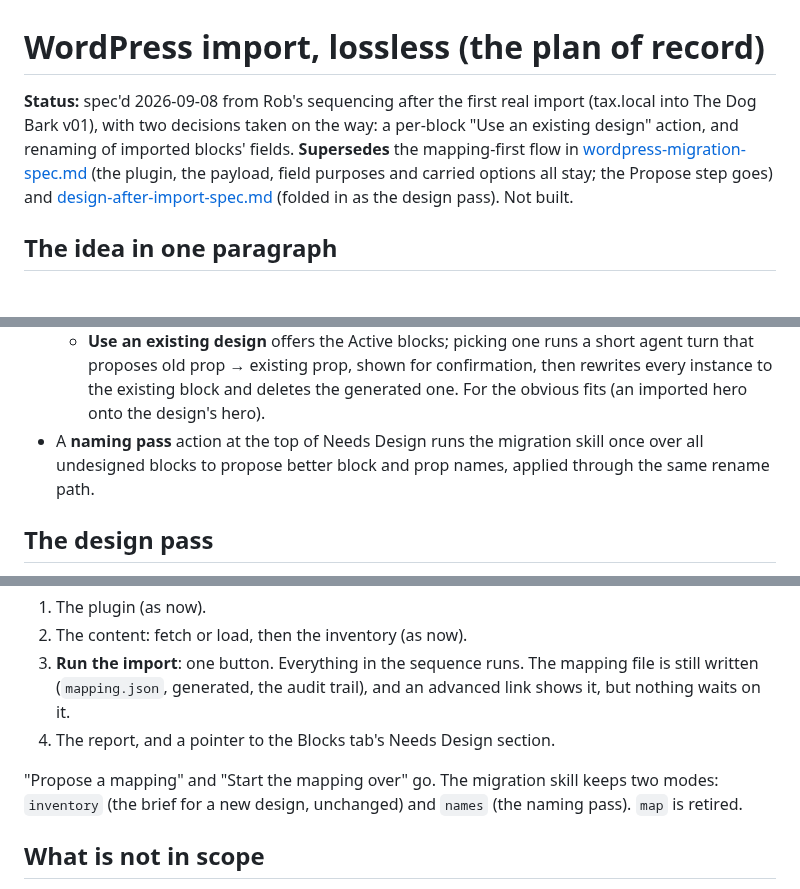
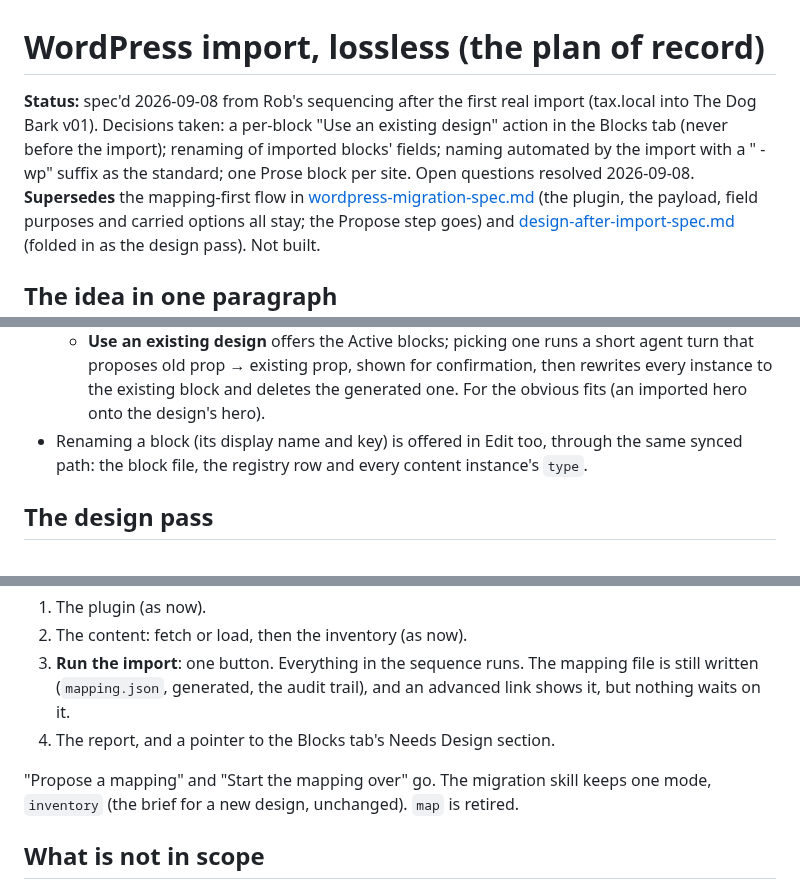
Before and after one commit to thinkany/vercel-design-template, a Markdown page: docs/wordpress-import-lossless-spec.md, 3 parts joined by grey strips. Drawn GitHub-style.

```diff
--- a/docs/wordpress-import-lossless-spec.md
+++ b/docs/wordpress-import-lossless-spec.md
@@ -1,9 +1,10 @@
 # WordPress import, lossless (the plan of record)
 
 **Status:** spec'd 2026-09-08 from Rob's sequencing after the first real import
-(tax.local into The Dog Bark v01), with two decisions taken on the way: a
-per-block "Use an existing design" action, and renaming of imported blocks'
-fields. **Supersedes** the mapping-first flow in
+(tax.local into The Dog Bark v01). Decisions taken: a per-block "Use an existing
+design" action in the Blocks tab (never before the import); renaming of imported
+blocks' fields; naming automated by the import with a " - wp" suffix as the
+standard; one Prose block per site. Open questions resolved 2026-09-08. **Supersedes** the mapping-first flow in
 [wordpress-migration-spec.md](wordpress-migration-spec.md) (the plugin, the
 payload, field purposes and carried options all stay; the Propose step goes) and
 [design-after-import-spec.md](design-after-import-spec.md) (folded in as the design
@@ -201,9 +205,9 @@ Two collapsible sections:
     agent turn that proposes old prop → existing prop, shown for confirmation, then
     rewrites every instance to the existing block and deletes the generated one.
     For the obvious fits (an imported hero onto the design's hero).
-- A **naming pass** action at the top of Needs Design runs the migration skill once
-  over all undesigned blocks to propose better block and prop names, applied through
-  the same rename path.
+- Renaming a block (its display name and key) is offered in Edit too, through the
+  same synced path: the block file, the registry row and every content instance's
+  `type`.
 
 ## The design pass
 
@@ -249,9 +253,8 @@ Import from WordPress keeps its steps but loses one:
    advanced link shows it, but nothing waits on it.
 4. The report, and a pointer to the Blocks tab's Needs Design section.
 
-"Propose a mapping" and "Start the mapping over" go. The migration skill keeps two
-modes: `inventory` (the brief for a new design, unchanged) and `names` (the naming
-pass). `map` is retired.
+"Propose a mapping" and "Start the mapping over" go. The migration skill keeps one
+mode, `inventory` (the brief for a new design, unchanged). `map` is retired.
 
 ## What is not in scope
 
```
Also changed, not shown: other parts of docs/wordpress-import-lossless-spec.md (+23 -24 lines).
